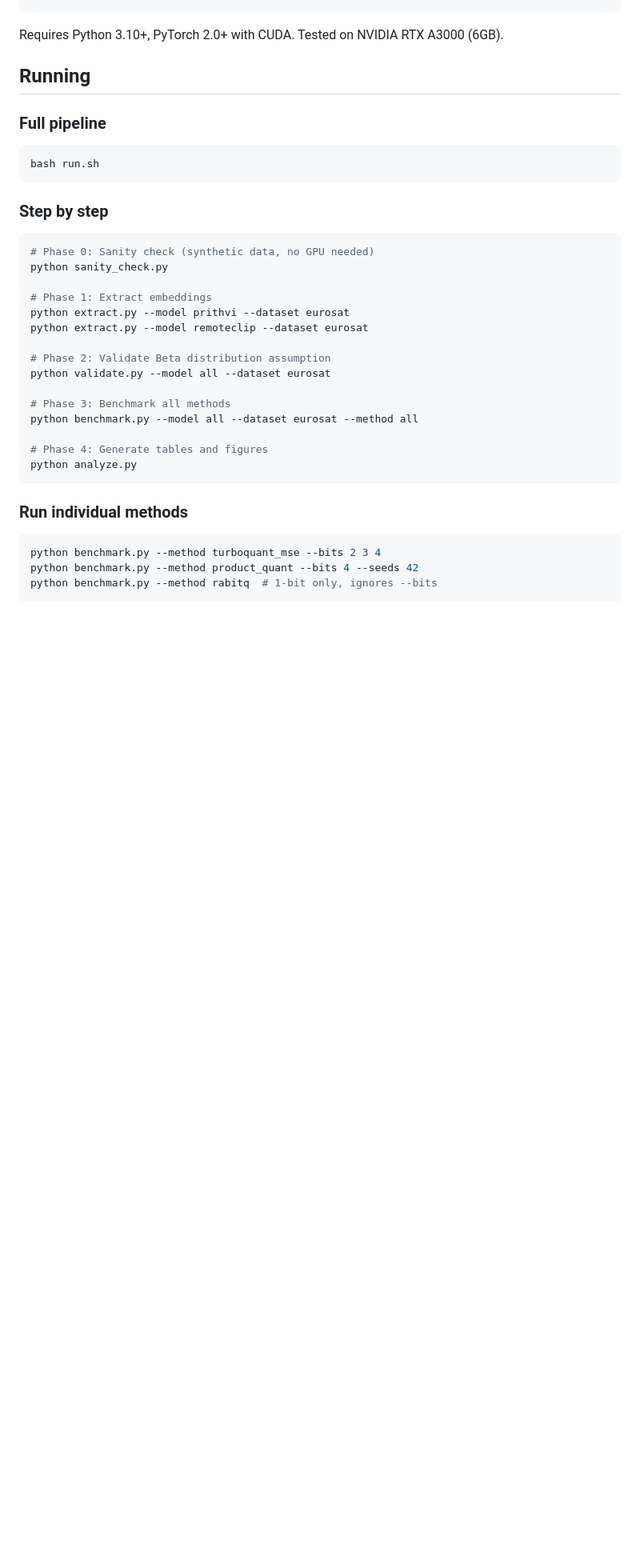
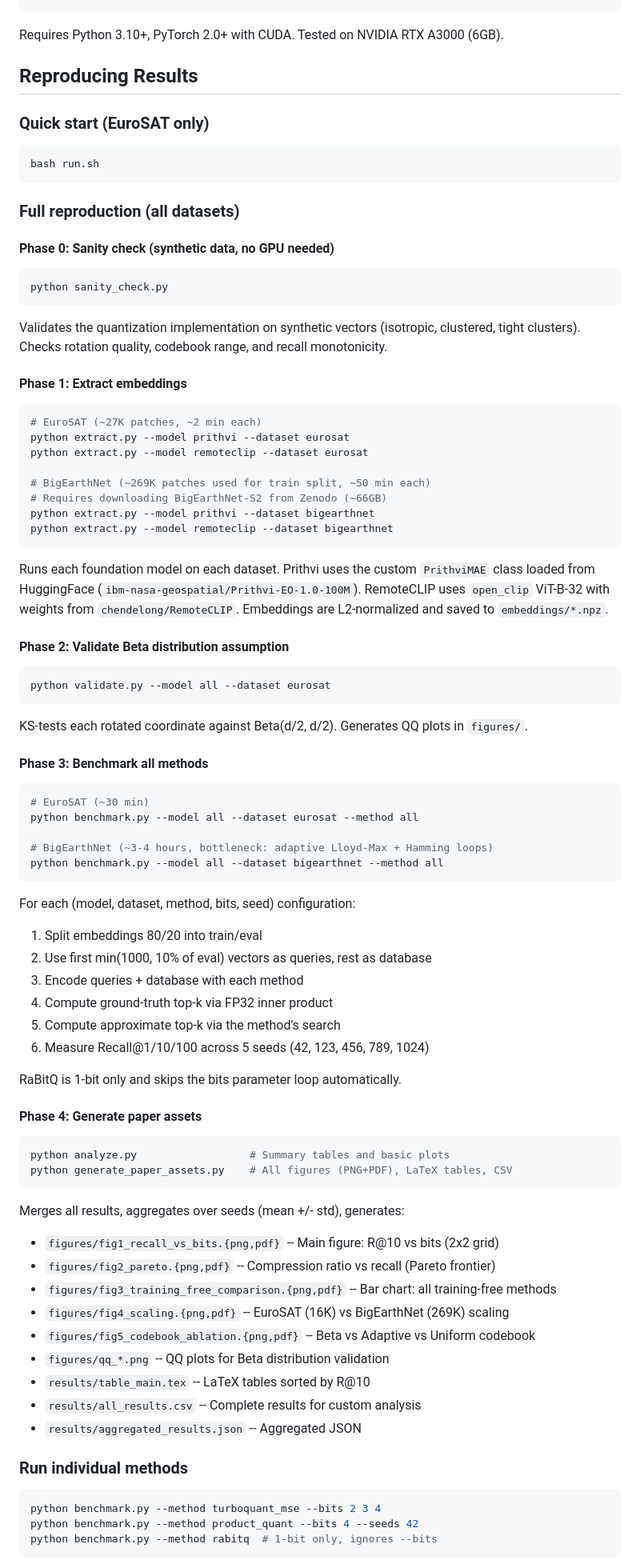
Before and after one commit to sumit-ai-ml/turboquant-rs, a Markdown page: README.md, the part around one of its changes. Shown at 80% size. Rendered like a GitHub page; blank space fills up the shorter version.

````diff
--- a/README.md
+++ b/README.md
@@ -69,31 +83,73 @@ bash setup.sh
 
 Requires Python 3.10+, PyTorch 2.0+ with CUDA. Tested on NVIDIA RTX A3000 (6GB).
 
-## Running
+## Reproducing Results
 
-### Full pipeline
+### Quick start (EuroSAT only)
 ```bash
 bash run.sh
 ```
 
-### Step by step
+### Full reproduction (all datasets)
+
+#### Phase 0: Sanity check (synthetic data, no GPU needed)
 ```bash
-# Phase 0: Sanity check (synthetic data, no GPU needed)
 python sanity_check.py
+```
+Validates the quantization implementation on synthetic vectors (isotropic, clustered, tight clusters). Checks rotation quality, codebook range, and recall monotonicity.
 
-# Phase 1: Extract embeddings
+#### Phase 1: Extract embeddings
+```bash
+# EuroSAT (~27K patches, ~2 min each)
 python extract.py --model prithvi --dataset eurosat
 python extract.py --model remoteclip --dataset eurosat
 
-# Phase 2: Validate Beta distribution assumption
+# BigEarthNet (~269K patches used for train split, ~50 min each)
+# Requires downloading BigEarthNet-S2 from Zenodo (~66GB)
+python extract.py --model prithvi --dataset bigearthnet
+python extract.py --model remoteclip --dataset bigearthnet
+```
+Runs each foundation model on each dataset. Prithvi uses the custom `PrithviMAE` class loaded from HuggingFace (`ibm-nasa-geospatial/Prithvi-EO-1.0-100M`). RemoteCLIP uses `open_clip` ViT-B-32 with weights from `chendelong/RemoteCLIP`. Embeddings are L2-normalized and saved to `embeddings/*.npz`.
+
+#### Phase 2: Validate Beta distribution assumption
+```bash
 python validate.py --model all --dataset eurosat
+```
+KS-tests each rotated coordinate against Beta(d/2, d/2). Generates QQ plots in `figures/`.
 
-# Phase 3: Benchmark all methods
+#### Phase 3: Benchmark all methods
+```bash
+# EuroSAT (~30 min)
 python benchmark.py --model all --dataset eurosat --method all
 
-# Phase 4: Generate tables and figures
-python analyze.py
+# BigEarthNet (~3-4 hours, bottleneck: adaptive Lloyd-Max + Hamming loops)
+python benchmark.py --model all --dataset bigearthnet --method all
 ```
+For each (model, dataset, method, bits, seed) configuration:
+1. Split embeddings 80/20 into train/eval
+2. Use first min(1000, 10% of eval) vectors as queries, rest as database
+3. Encode queries + database with each method
+4. Compute ground-truth top-k via FP32 inner product
+5. Compute approximate top-k via the method's search
+6. Measure Recall@1/10/100 across 5 seeds (42, 123, 456, 789, 1024)
+
+RaBitQ is 1-bit only and skips the bits parameter loop automatically.
+
+#### Phase 4: Generate paper assets
+```bash
+python analyze.py                  # Summary tables and basic plots
+python generate_paper_assets.py    # All figures (PNG+PDF), LaTeX tables, CSV
+```
+Merges all results, aggregates over seeds (mean +/- std), generates:
+- `figures/fig1_recall_vs_bits.{png,pdf}` -- Main figure: R@10 vs bits (2x2 grid)
+- `figures/fig2_pareto.{png,pdf}` -- Compression ratio vs recall (Pareto frontier)
+- `figures/fig3_training_free_comparison.{png,pdf}` -- Bar chart: all training-free methods
+- `figures/fig4_scaling.{png,pdf}` -- EuroSAT (16K) vs BigEarthNet (269K) scaling
+- `figures/fig5_codebook_ablation.{png,pdf}` -- Beta vs Adaptive vs Uniform codebook
+- `figures/qq_*.png` -- QQ plots for Beta distribution validation
+- `results/table_main.tex` -- LaTeX tables sorted by R@10
+- `results/all_results.csv` -- Complete results for custom analysis
+- `results/aggregated_results.json` -- Aggregated JSON
 
 ### Run individual methods
 ```bash
````
Also changed, not shown: other parts of README.md (+39 -25 lines).
